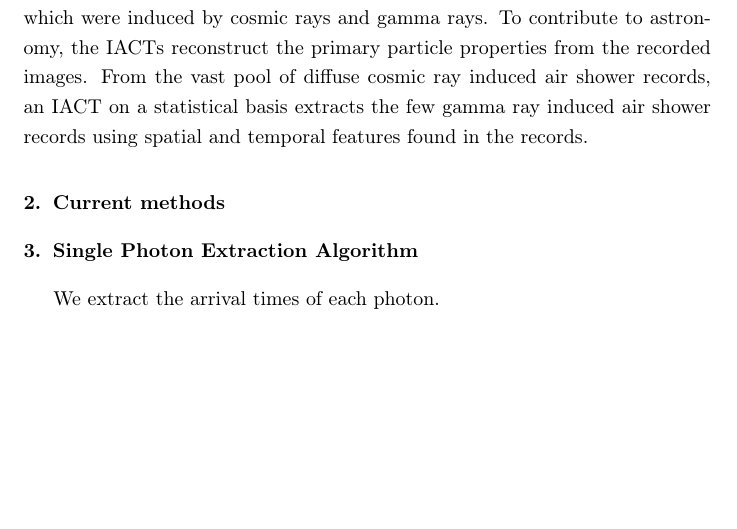
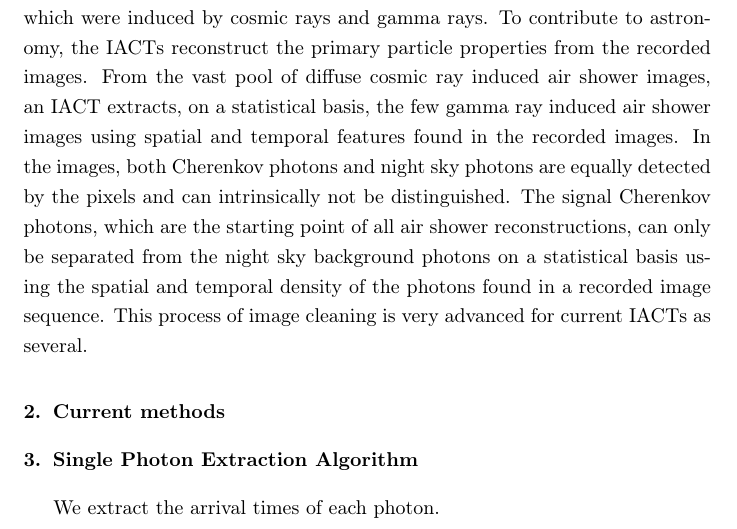
Before and after one commit to fact-project/single_photon_extractor, a LaTeX paper (paper/single.tex): part of page 2 of 4, cut so that both start at the same text, the shorter picture padded with empty space. Compiled offline with pdfLaTeX.

Commit message:
point out the underlying nature of the cherenkov and nsb photons.

```diff
--- a/paper/single.tex
+++ b/paper/single.tex
@@ -145,7 +145,13 @@ During the night, the ground based \acsp{iact} record images using the Cherenkov
 %
 To contribute to astronomy, the \acsp{iact} reconstruct the primary particle properties from the recorded images.
 %
-From the vast pool of diffuse cosmic ray induced air shower records, an \acs{iact} on a statistical basis extracts the few gamma ray induced air shower records using spatial and temporal features found in the records.
+From the vast pool of diffuse cosmic ray induced air shower images, an \acs{iact} extracts, on a statistical basis, the few gamma ray induced air shower images using spatial and temporal features found in the recorded images.
+%
+In the images, both Cherenkov photons and night sky photons are equally detected by the pixels and can intrinsically not be distinguished.
+%
+The signal Cherenkov photons, which are the starting point of all air shower reconstructions, can only be separated from the night sky background photons on a statistical basis using the spatial and temporal density of the photons found in a recorded image sequence.
+%
+This process of image cleaning is very advanced for current \acp{iact} as several.
 %
 %------------------------------------------------------------------------------
 \section{Current methods}
```
